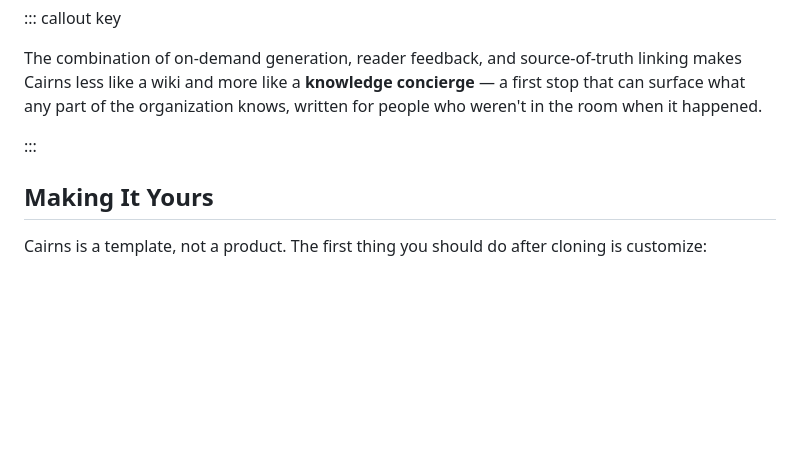
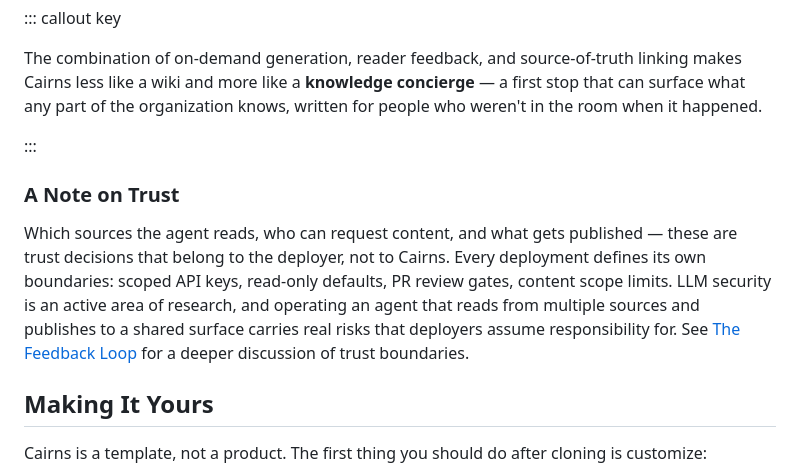
Before and after one commit to gorewood/cairns, a Markdown page: src/articles/2026-04-02-cairns-in-practice.md, the part around the change. GitHub-like rendering; blank space fills up the shorter version.

```diff
--- a/src/articles/2026-04-02-cairns-in-practice.md
+++ b/src/articles/2026-04-02-cairns-in-practice.md
@@ -77,6 +77,10 @@ The combination of on-demand generation, reader feedback, and source-of-truth li
 
 :::
 
+### A Note on Trust
+
+Which sources the agent reads, who can request content, and what gets published — these are trust decisions that belong to the deployer, not to Cairns. Every deployment defines its own boundaries: scoped API keys, read-only defaults, PR review gates, content scope limits. LLM security is an active area of research, and operating an agent that reads from multiple sources and publishes to a shared surface carries real risks that deployers assume responsibility for. See [The Feedback Loop](/articles/cairns-feedback-loop/) for a deeper discussion of trust boundaries.
+
 ## Making It Yours
 
 <span class="newthought">Cairns is a template,</span> not a product. The first thing you should do after cloning is customize:
```
Also changed, not shown: src/articles/2026-04-02-cairns-feedback-loop.md (+20 -1 lines).
